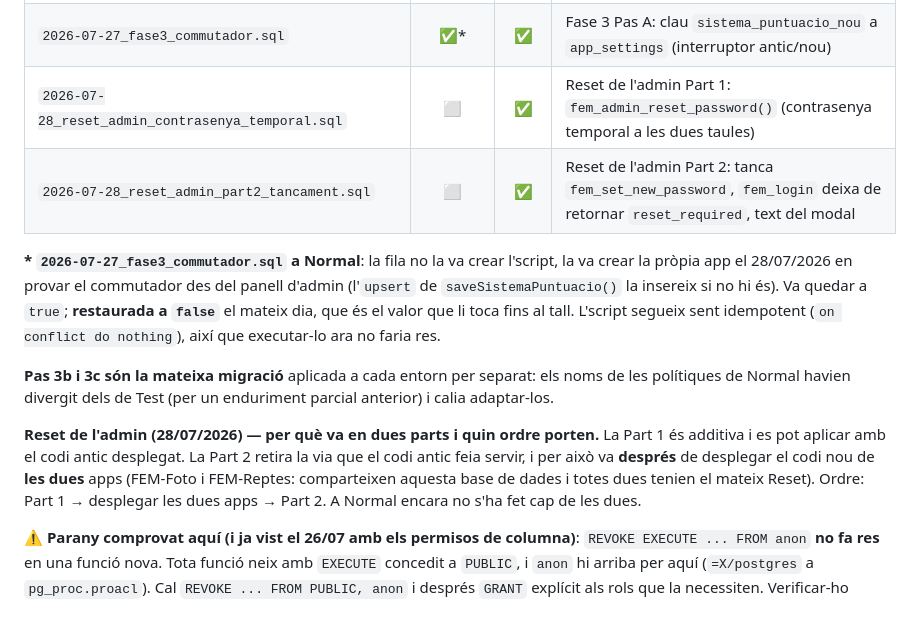
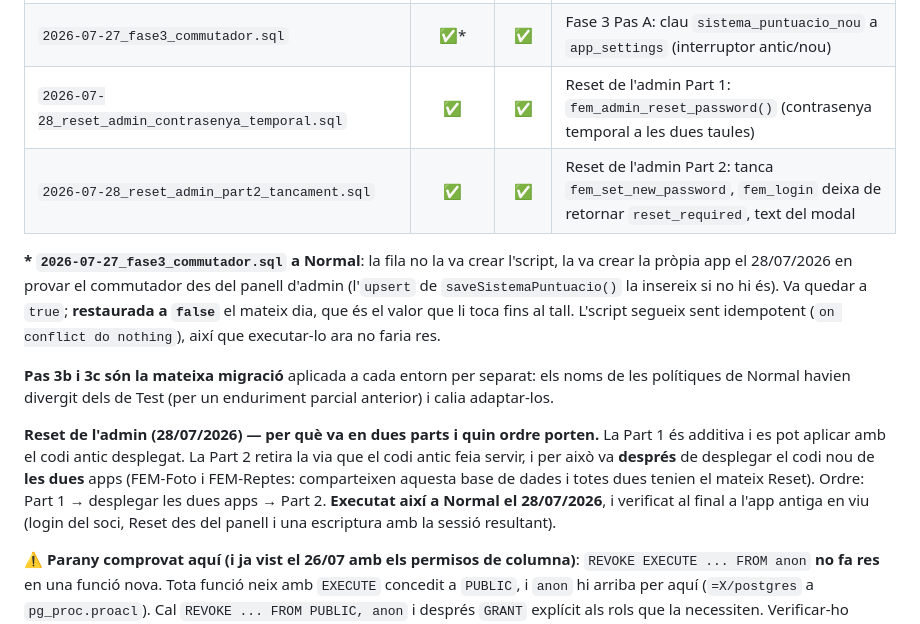
Before and after one commit to FEMFotografiaElMasnou/FEM-Foto, a Markdown page: sql/README.md, the part around the change. Rendered like a GitHub page.

```diff
--- a/sql/README.md
+++ b/sql/README.md
@@ -25,8 +25,8 @@ s'ha executat a cada entorn.
 | `2026-07-27_auth_migracio_pas4b_sync_email.sql` | ✅ | ✅ | Pas 4b: `fem_admin_set_email()` |
 | `2026-07-27_auth_migracio_pas4c_reset_contrasenya.sql` | ✅ | ✅ | Pas 4c: `fem_set_own_password()` |
 | `2026-07-27_fase3_commutador.sql` | ✅* | ✅ | Fase 3 Pas A: clau `sistema_puntuacio_nou` a `app_settings` (interruptor antic/nou) |
-| `2026-07-28_reset_admin_contrasenya_temporal.sql` | ⬜ | ✅ | Reset de l'admin Part 1: `fem_admin_reset_password()` (contrasenya temporal a les dues taules) |
-| `2026-07-28_reset_admin_part2_tancament.sql` | ⬜ | ✅ | Reset de l'admin Part 2: tanca `fem_set_new_password`, `fem_login` deixa de retornar `reset_required`, text del modal |
+| `2026-07-28_reset_admin_contrasenya_temporal.sql` | ✅ | ✅ | Reset de l'admin Part 1: `fem_admin_reset_password()` (contrasenya temporal a les dues taules) |
+| `2026-07-28_reset_admin_part2_tancament.sql` | ✅ | ✅ | Reset de l'admin Part 2: tanca `fem_set_new_password`, `fem_login` deixa de retornar `reset_required`, text del modal |
 
 **\* `2026-07-27_fase3_commutador.sql` a Normal**: la fila no la va crear l'script, la va crear
 la pròpia app el 28/07/2026 en provar el commutador des del panell d'admin (l'`upsert` de
@@ -42,7 +42,9 @@ adaptar-los.
 és additiva i es pot aplicar amb el codi antic desplegat. La Part 2 retira la via que el codi
 antic feia servir, i per això va **després** de desplegar el codi nou de **les dues** apps
 (FEM-Foto i FEM-Reptes: comparteixen aquesta base de dades i totes dues tenien el mateix Reset).
-Ordre: Part 1 → desplegar les dues apps → Part 2. A Normal encara no s'ha fet cap de les dues.
+Ordre: Part 1 → desplegar les dues apps → Part 2. **Executat així a Normal el 28/07/2026**, i
+verificat al final a l'app antiga en viu (login del soci, Reset des del panell i una escriptura
+amb la sessió resultant).
 
 ⚠️ **Parany comprovat aquí (i ja vist el 26/07 amb els permisos de columna)**: `REVOKE EXECUTE
 ... FROM anon` **no fa res** en una funció nova. Tota funció neix amb `EXECUTE` concedit a
```
Also changed, not shown: ANALISI_Login_Navegacio.md (+27 -15 lines), FEM-Foto_Unificacio_Pla-desenvolupament.md (+1 -1 lines).
